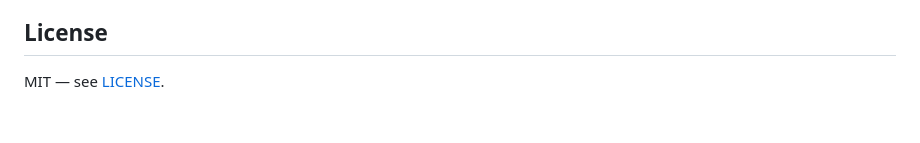
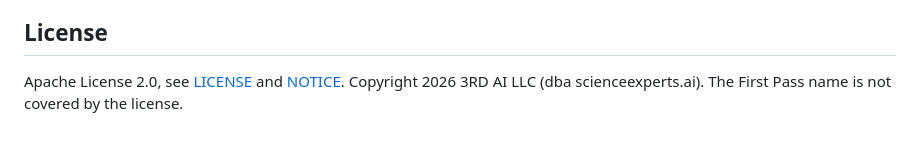
Before and after one commit to millerandmuller/first-pass, a Markdown page: README.md, the part around the change. Drawn GitHub-style.

Commit message:
State the Apache 2.0 license and copyright holder in the README

```diff
--- a/README.md
+++ b/README.md
@@ -83,4 +83,4 @@ Then open `http://localhost:8000`. Running the test suite (`pytest`) hits real o
 
 ## License
 
-MIT — see [LICENSE](LICENSE).
+Apache License 2.0, see [LICENSE](LICENSE) and [NOTICE](NOTICE). Copyright 2026 3RD AI LLC (dba scienceexperts.ai). The First Pass name is not covered by the license.
```
